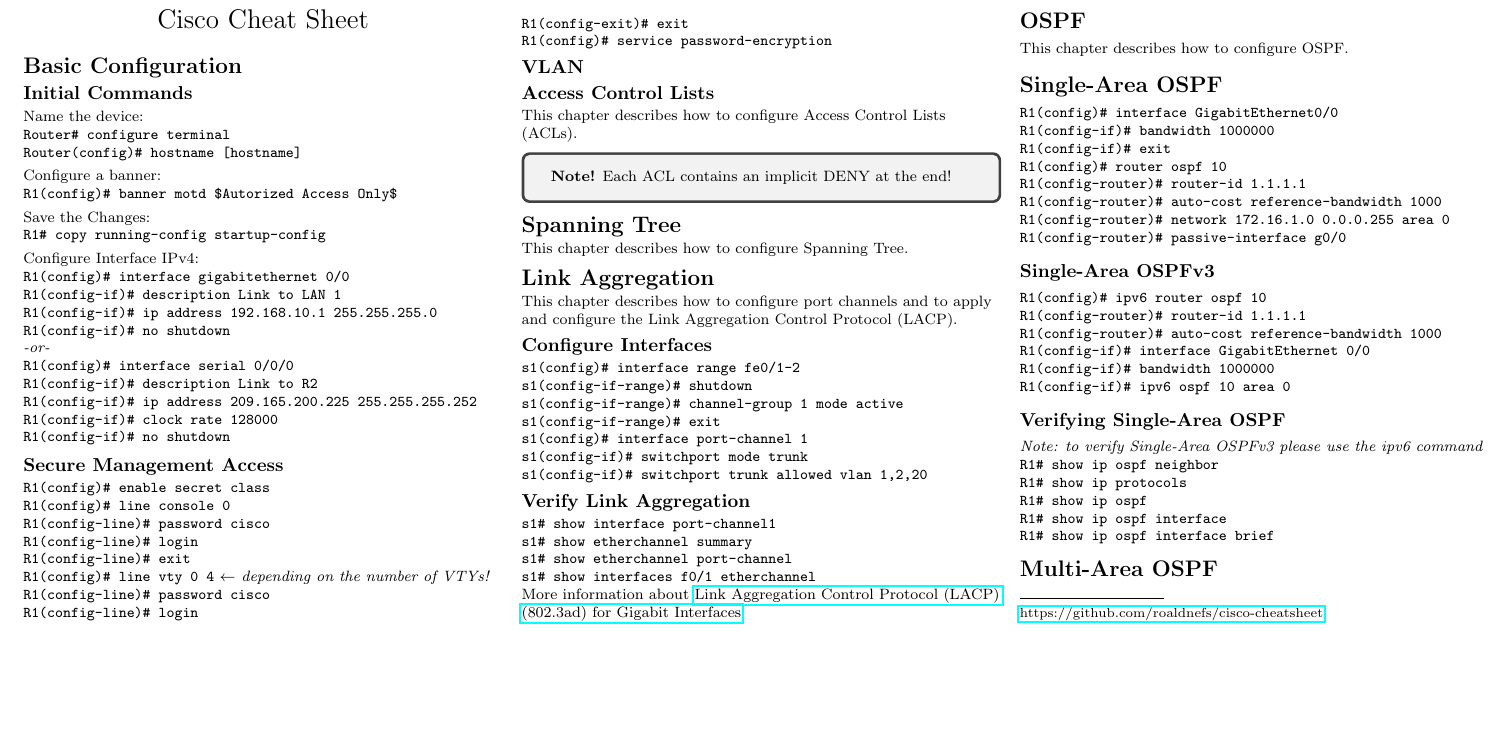
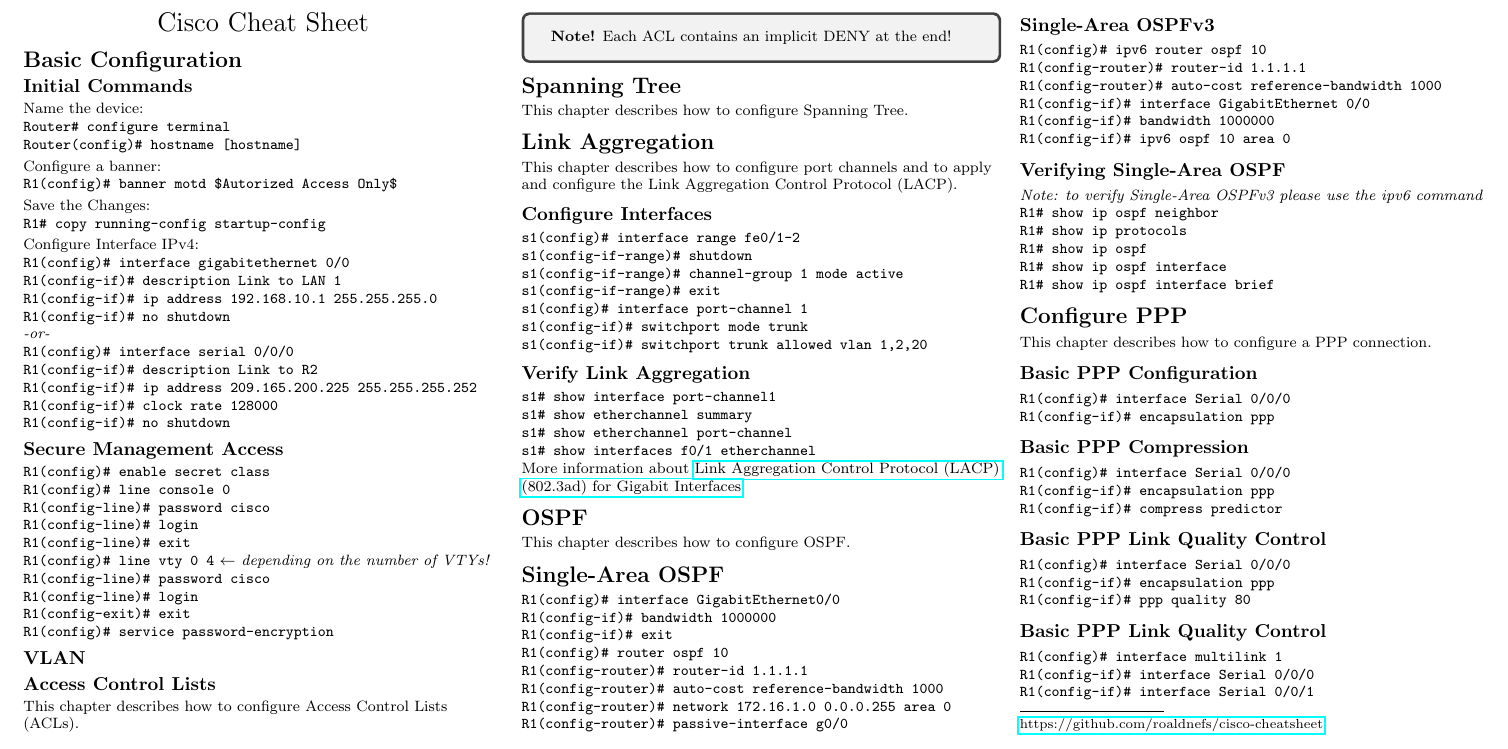
Before and after one commit to YidaChen/cisco-cheatsheet, a LaTeX document (cheatsheet.tex): part of the page, cut so that both start at the same text, the shorter picture padded with empty space. Compiled offline with pdfLaTeX.

Commit message:
added PPP also commented Multi-Area OSPF

```diff
--- a/cheatsheet.tex
+++ b/cheatsheet.tex
@@ -172,7 +172,26 @@
 \verb!R1# show ip ospf interface! \\
 \verb!R1# show ip ospf interface brief! \\
 
-\section{Multi-Area OSPF}
+%\section{Multi-Area OSPF}
+
+\section{Configure PPP}
+This chapter describes how to configure a PPP connection.
+\subsection{Basic PPP Configuration}
+\verb!R1(config)# interface Serial 0/0/0!
+\verb!R1(config-if)# encapsulation ppp!
+\subsection{Basic PPP Compression}
+\verb!R1(config)# interface Serial 0/0/0!
+\verb!R1(config-if)# encapsulation ppp!
+\verb!R1(config-if)# compress predictor!
+\subsection{Basic PPP Link Quality Control}
+\verb!R1(config)# interface Serial 0/0/0!
+\verb!R1(config-if)# encapsulation ppp!
+\verb!R1(config-if)# ppp quality 80!
+\subsection{Basic PPP Link Quality Control}
+\verb!R1(config)# interface multilink 1 !  \\
+\verb!R1(config-if)# interface Serial 0/0/0!  \\
+\verb!R1(config-if)# interface Serial 0/0/1! \\
+
 
 \rule{0.3\linewidth}{0.25pt}
 \scriptsize
```
Also changed, not shown: cheatsheet-0.png, cheatsheet-thumb-0.png, cheatsheet.pdf.
